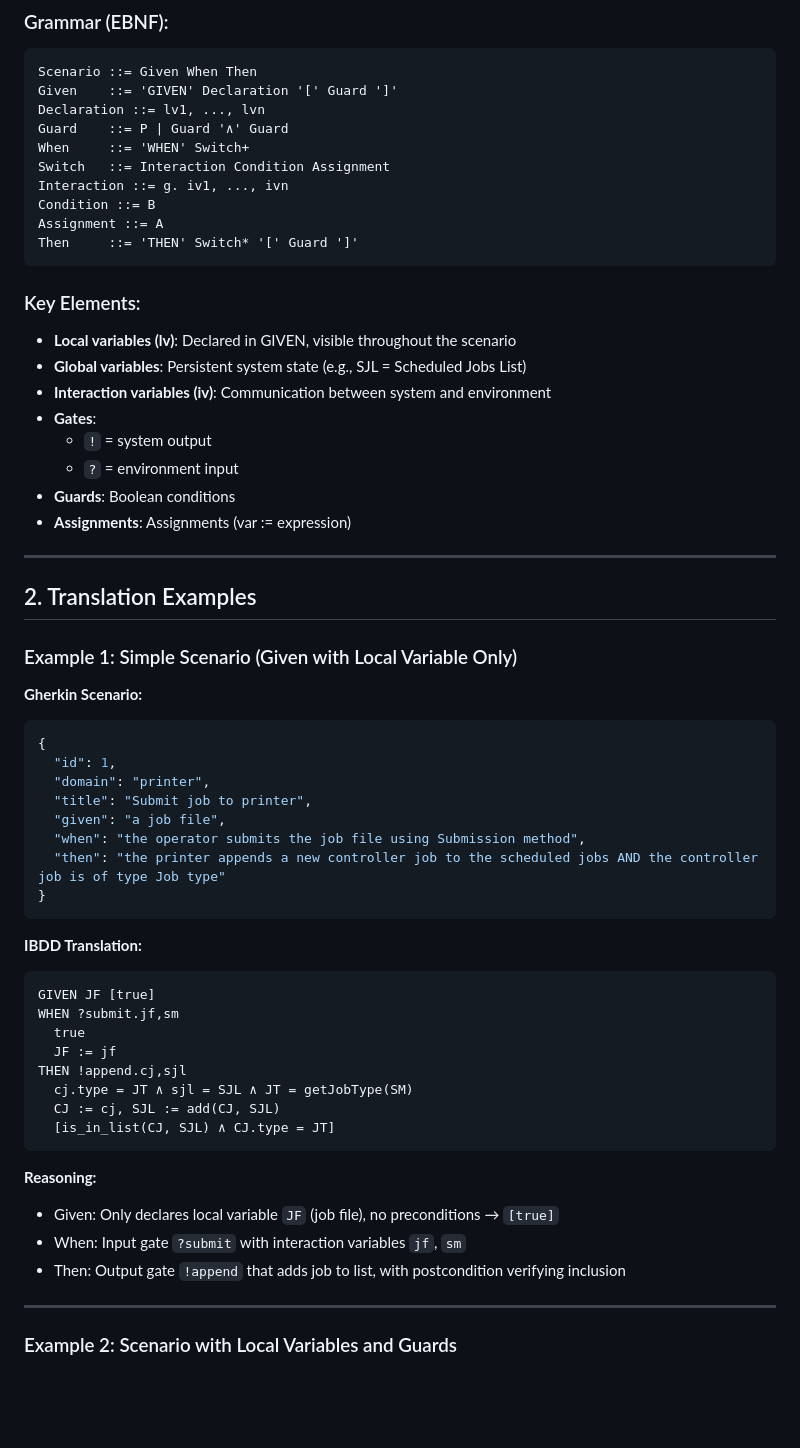
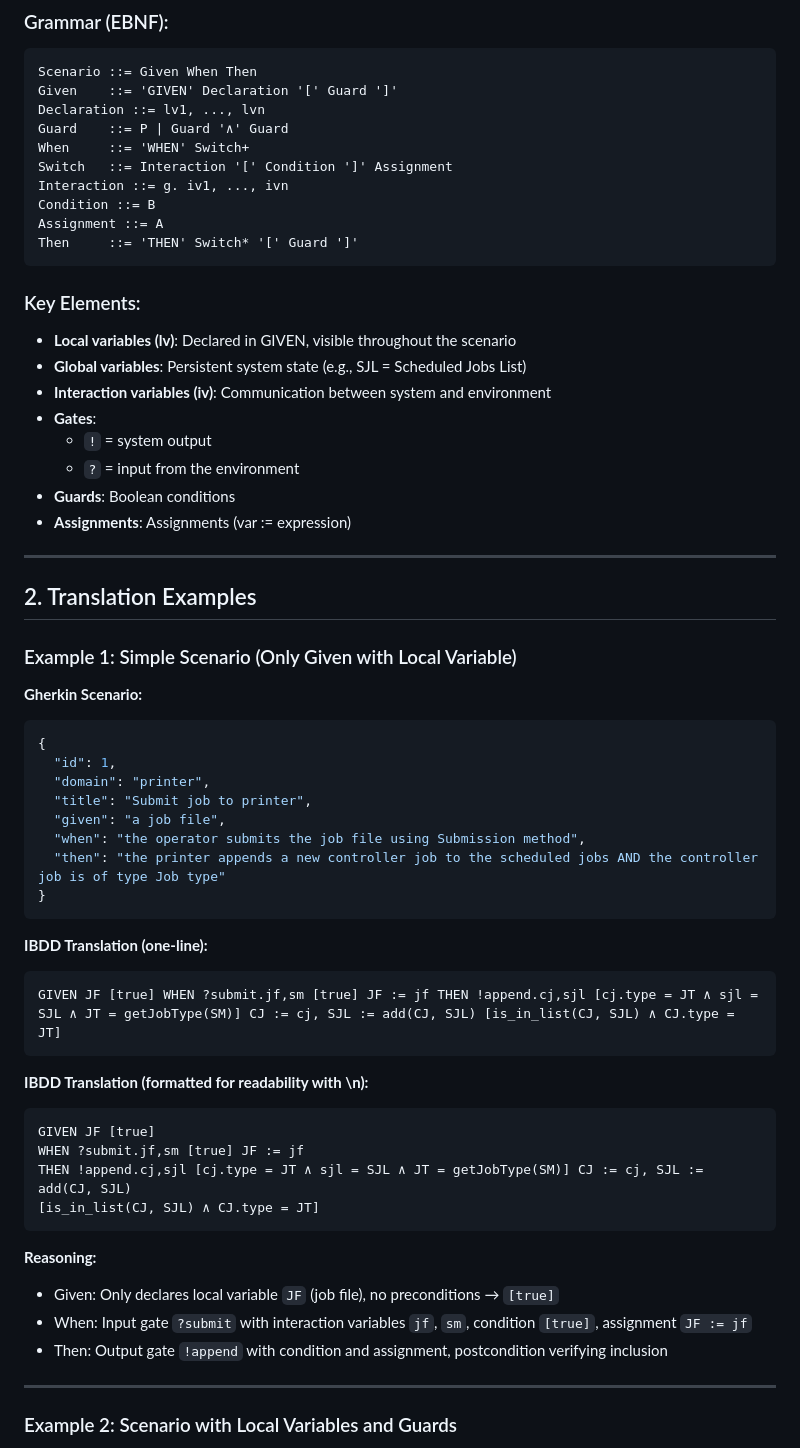
Before and after one commit to annaaimeri/bdd-a-ibdd, a Markdown page: docs/PROMPT_EN.md, the part around one of its changes. Rendered like a GitHub page; blank space fills up the shorter version.

````diff
--- a/docs/PROMPT_EN.md
+++ b/docs/PROMPT_EN.md
@@ -14,7 +14,7 @@ Given    ::= 'GIVEN' Declaration '[' Guard ']'
 Declaration ::= lv1, ..., lvn
 Guard    ::= P | Guard '∧' Guard
 When     ::= 'WHEN' Switch+
-Switch   ::= Interaction Condition Assignment
+Switch   ::= Interaction '[' Condition ']' Assignment
 Interaction ::= g. iv1, ..., ivn
 Condition ::= B
 Assignment ::= A
@@ -28,7 +28,7 @@ Then     ::= 'THEN' Switch* '[' Guard ']'
 - **Interaction variables (iv)**: Communication between system and environment
 - **Gates**:
   - `!` = system output
-  - `?` = environment input
+  - `?` = input from the environment
 - **Guards**: Boolean conditions
 - **Assignments**: Assignments (var := expression)
 
@@ -36,7 +36,7 @@ Then     ::= 'THEN' Switch* '[' Guard ']'
 
 ## 2. Translation Examples
 
-### Example 1: Simple Scenario (Given with Local Variable Only)
+### Example 1: Simple Scenario (Only Given with Local Variable)
 
 **Gherkin Scenario:**
 ```json
@@ -50,22 +50,23 @@ Then     ::= 'THEN' Switch* '[' Guard ']'
 }
 ```
 
-**IBDD Translation:**
+**IBDD Translation (one-line):**
+```
+GIVEN JF [true] WHEN ?submit.jf,sm [true] JF := jf THEN !append.cj,sjl [cj.type = JT ∧ sjl = SJL ∧ JT = getJobType(SM)] CJ := cj, SJL := add(CJ, SJL) [is_in_list(CJ, SJL) ∧ CJ.type = JT]
+```
+
+**IBDD Translation (formatted for readability with \n):**
 ```
 GIVEN JF [true]
-WHEN ?submit.jf,sm
-  true
-  JF := jf
-THEN !append.cj,sjl
-  cj.type = JT ∧ sjl = SJL ∧ JT = getJobType(SM)
-  CJ := cj, SJL := add(CJ, SJL)
-  [is_in_list(CJ, SJL) ∧ CJ.type = JT]
+WHEN ?submit.jf,sm [true] JF := jf
+THEN !append.cj,sjl [cj.type = JT ∧ sjl = SJL ∧ JT = getJobType(SM)] CJ := cj, SJL := add(CJ, SJL)
+[is_in_list(CJ, SJL) ∧ CJ.type = JT]
 ```
 
 **Reasoning:**
 - Given: Only declares local variable `JF` (job file), no preconditions → `[true]`
-- When: Input gate `?submit` with interaction variables `jf`, `sm`
-- Then: Output gate `!append` that adds job to list, with postcondition verifying inclusion
+- When: Input gate `?submit` with interaction variables `jf`, `sm`, condition `[true]`, assignment `JF := jf`
+- Then: Output gate `!append` with condition and assignment, postcondition verifying inclusion
 
 ---
 
````
Also changed, not shown: other parts of docs/PROMPT_EN.md (+48 -36 lines).
